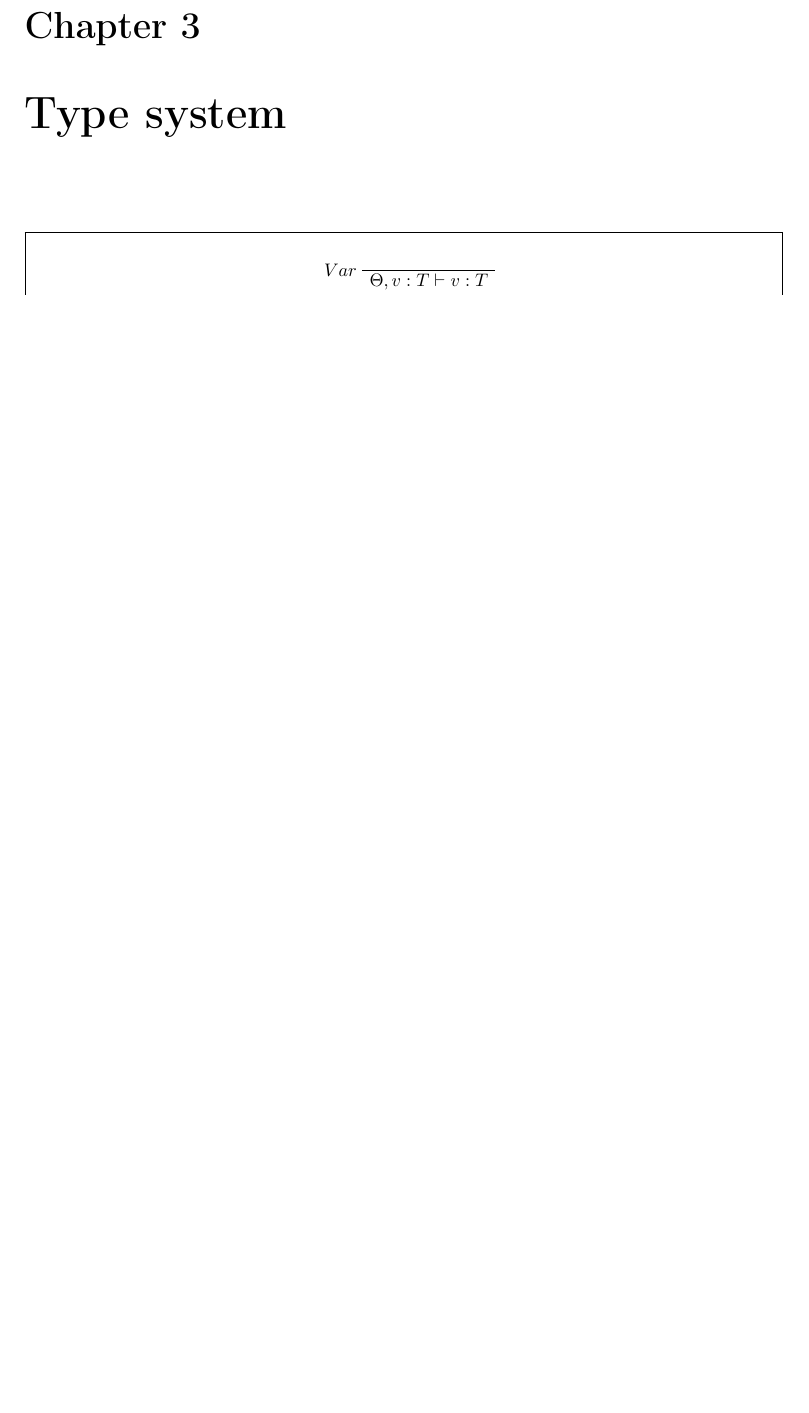
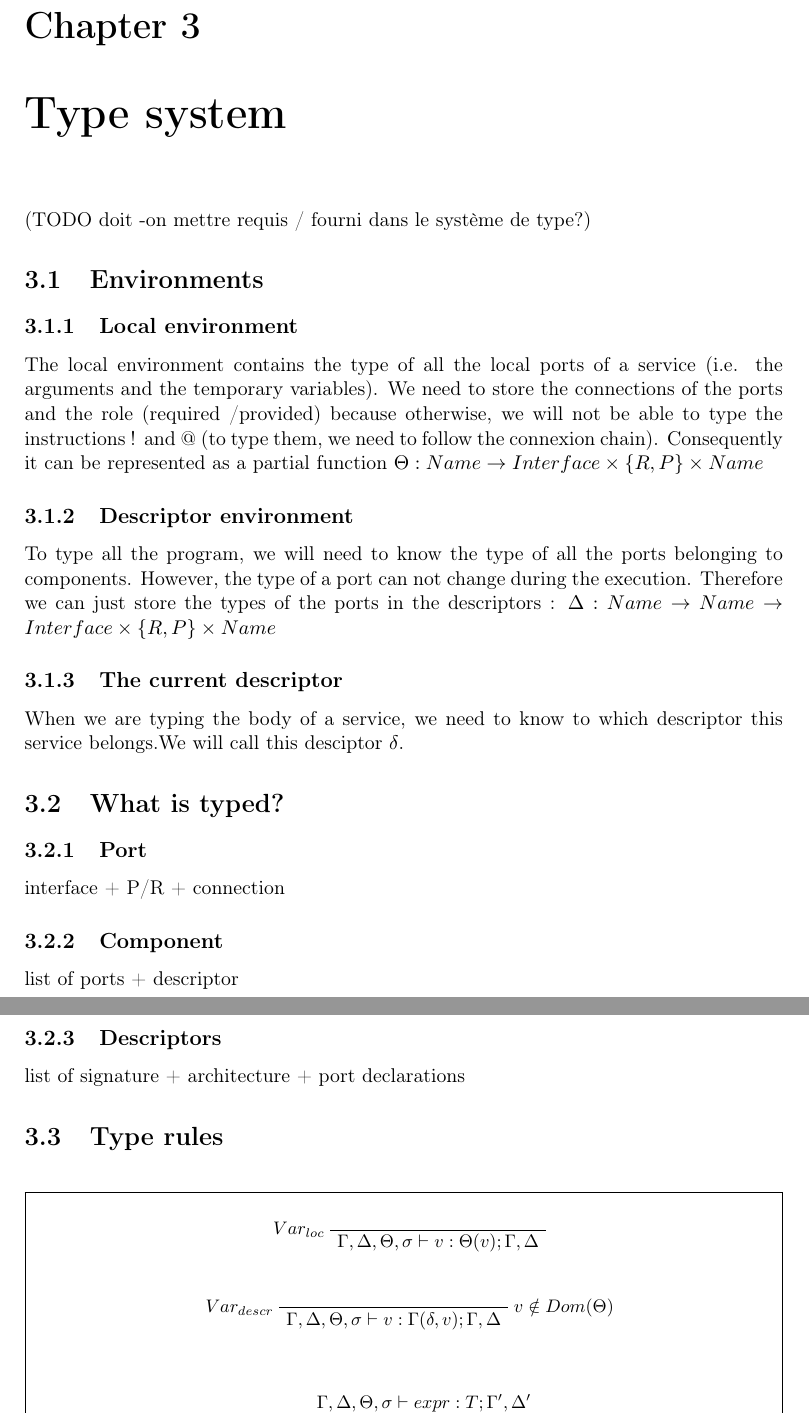
Before and after one commit to 141592653/compo-sem, a LaTeX thesis (Report/rapport.tex, which reads Report/entete.tex): part of page 10 of 31 before the commit and two parts of pages 10 and 11 of 32 after it, the two joined at a grey line, cut so that both start at the same text, the shorter picture padded with empty space. Compiled offline with pdfLaTeX.

Commit message:
Beginning of the type system in report

```diff
--- a/Report/entete.tex
+++ b/Report/entete.tex
@@ -41,3 +41,12 @@
 \newcommand{\EnvswspPers}[2]{\Gamma#1,\Omega#2}
 \newcommand{\Envswso}[1]{\Gamma#1,\Pi#1}
 \newcommand{\EnvswsoPers}[2]{\Gamma#1,\Pi#2}
+
+\newcommand{\TypeEnvs}[1]{\Gamma#1,\Delta#1,\Theta#1,\sigma}
+\newcommand{\TypeEnvsPers}[4]{\Gamma#1,\Delta#2,\Theta#3,\sigma#4}
+\newcommand{\TypeEnvsws}[1]{\Gamma#1,\Delta#1,\Theta#1}
+\newcommand{\TypeEnvswsPers}[3]{\Gamma#1,\Delta#2,\Theta#3}
+\newcommand{\TypeEnvswt}[1]{\Gamma#1,\Delta#1,\sigma}
+\newcommand{\TypeEnvswtPers}[3]{\Gamma#1,\Delta#2,\sigma#3}
+\newcommand{\TypeEnvswst}[1]{\Gamma#1,\Delta#1}
+\newcommand{\TypeEnvswstPers}[2]{\Gamma#1,\Delta#2}
--- a/Report/rapport.tex
+++ b/Report/rapport.tex
@@ -280,18 +280,92 @@ Keep a list of port connected to a local port. Then two possibilities :
 
 
 \chapter{Type system}
+(TODO doit -on mettre requis / fourni dans le système de type?)
+\section{Environments}
+\subsection{Local environment}
+The local environment contains the type of all the local ports of a service (i.e. the arguments and the temporary variables). We need to store the connections of the ports and the role (required /provided) because otherwise, we will not be able to type the instructions ! and @ (to type them, we need to follow the connexion chain).  Consequently it can be represented as a partial function $\Theta : Name \rightarrow Interface \times \{R,P\} \times Name$
 
+\subsection{Descriptor environment}
+To type all the program, we will need to know the type of all the ports belonging to components. However, the type of a port can not change during the execution. Therefore we can just store the types of the ports in the descriptors : $\Delta:Name \rightarrow Name\rightarrow Interface \times \{R,P\} \times Name$
+
+\subsection{The current descriptor}
+When we are typing the body of a service, we need to know to which descriptor this service belongs.We will call this desciptor $\delta$.
+
+\section{What is typed?}
+\subsection{Port}
+interface + P/R + connection
+\subsection{Component}
+list of ports + descriptor
+\subsection{Descriptors}
+list of signature + architecture + port declarations
+
+\section{Type rules}
 
 \begin{figure}[ht!]
 \framebox[\textwidth][c]
 {\parbox{\textwidth}
 {\small
+
 \begin{prooftree}
 \AXCm{}
-\LLm{Var}
-\UICm{\Theta, v : T \vdash v : T}
+\LLm{Var_{loc}}
+\UICm{\TypeEnvs{} \vdash v : \Theta(v); \TypeEnvswst{}}
 \end{prooftree}
 \vspace{0cm}
+
+\begin{prooftree}
+\AXCm{}
+\LLm{Var_{descr}}
+\RLm{v\notin Dom(\Theta)}
+\UICm{\TypeEnvs{} \vdash v : \Gamma(\delta,v);\TypeEnvswst{}}
+\end{prooftree}
+\vspace{0cm}
+
+\begin{prooftree}
+\AXCm{\begin{array}{c}
+\TypeEnvs{}\vdash expr : T ; \TypeEnvswst{'}\\
+\TypeEnvs{'} \vdash arg_1 : T_1 ; \TypeEnvswst{_1}\\
+\vdots\\
+\TypeEnvs{_{n-1}} \vdash arg_n : T_n ; \TypeEnvswst{_n}\\
+\end{array}}
+
+\LLm{Call}
+\UICm{\TypeEnvs{}\vdash expr.serv(arg_1,...arg_n) : T\#type(serv)\#ret;\TypeEnvswst{_n}}
+\end{prooftree}
+\vspace{0cm}
+
+
+\begin{prooftree}
+\AXCm{\TypeEnvs{}\vdash expr : T;\TypeEnvswst{'}}
+\LLm{At}
+\UICm{\TypeEnvs{}\vdash port\textbf{@}expr :T';\TypeEnvswst{'}}
+\end{prooftree}
+\hspace{0.2cm} where $T' = \Delta(findProv(T)\#descr)(port)$
+
+
+\vspace{0.5cm}
+\begin{prooftree}
+\AXCm{\TypeEnvs{}\vdash expr : T;\TypeEnvswst{'}}
+\LLm{Path}
+\UICm{\TypeEnvs{}\vdash_{e}~!expr : findProv(T); \TypeEnvswst{'}}
+\end{prooftree}
+\vspace{0cm}
+
+
+\begin{prooftree}
+\AXCm{\EnvswsPers{'}{}{},max \vdash_e arch \implies ();\EnvswspPers{''}{'}}
+\LLm{New}
+\UICm{\Envs{}\vdash_e descr.new() \implies val;\EnvswspPers{''}{'}}
+\end{prooftree}
+\hspace{0.2cm} with :
+\begin{itemize}
+\item $newCompo = <descr\#servs,[\![descr\#\pi_P]\!]_{pp},[\![descr\#\pi_{ER}]\!]_{erp}, [\![descr\#\pi_{IR}]\!]_{irp}>$
+\item $max = max(Dom(\Gamma)) + 1$
+\item $\Gamma' = \Gamma + [max\rightarrow newCompo]$
+\item $val = \Gamma''(max)\#\pi_P(default)$
+\end{itemize}
+
+
 
 }}
 \caption{Type system of \compo{}}
```
Also changed, not shown: Report/rapport.pdf, Report/rapport.tex (3 more changed lines), 5 other files.
